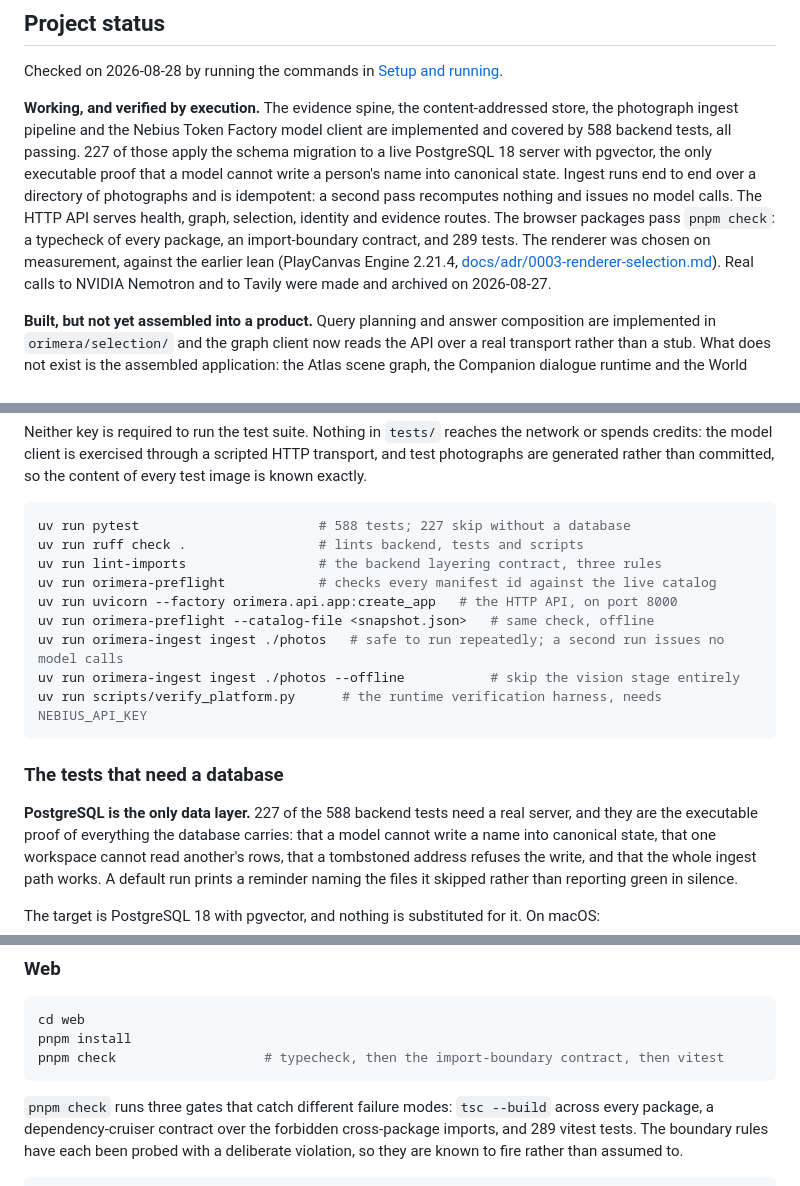
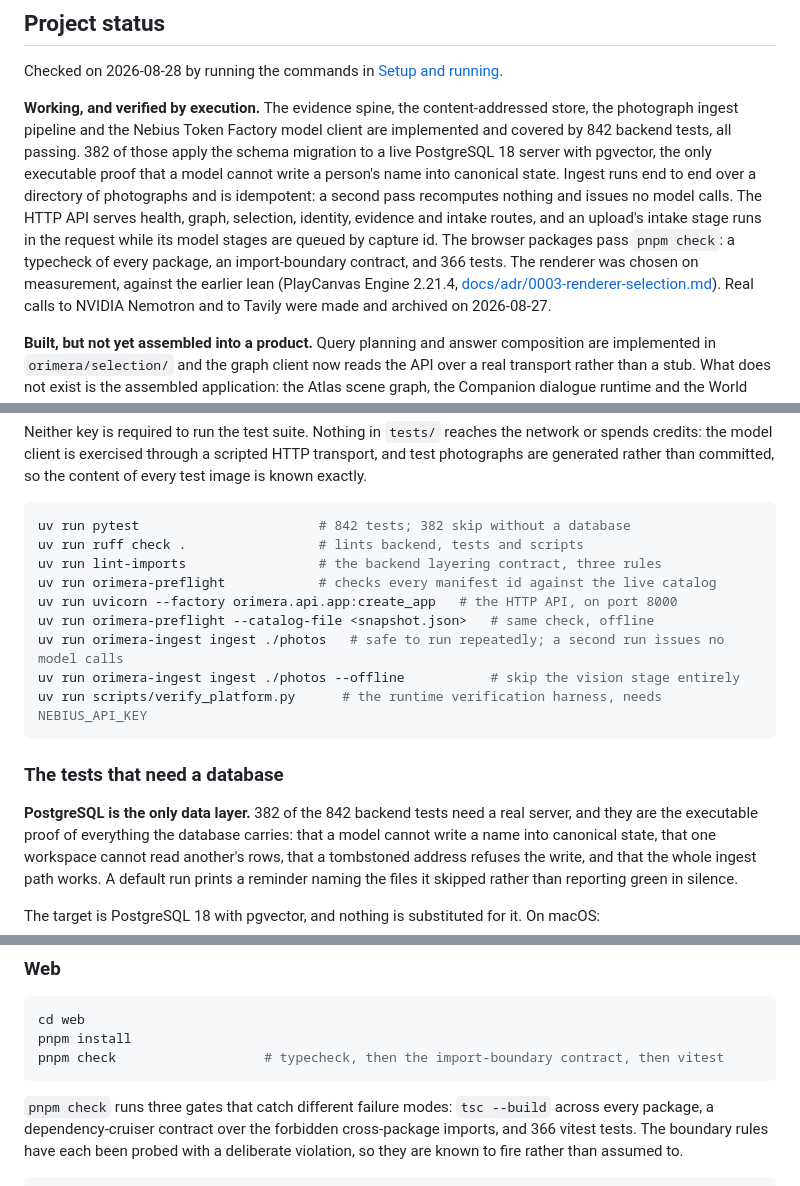
Before and after one commit to twinkling-reality/orimera, a Markdown page: README.md, 3 parts joined by grey strips. GitHub-like rendering.

Commit message:
Bring the counts in the README up to what the suite reports

````diff
--- a/README.md
+++ b/README.md
@@ -18,12 +18,13 @@ Checked on 2026-08-28 by running the commands in [Setup and running](#setup-and-
 
 **Working, and verified by execution.** The evidence spine, the content-addressed store, the
 photograph ingest pipeline and the Nebius Token Factory model client are implemented and covered by
-588 backend tests, all passing. 227 of those apply the schema migration to a live PostgreSQL 18
+842 backend tests, all passing. 382 of those apply the schema migration to a live PostgreSQL 18
 server with pgvector, the only executable proof that a model cannot write a person's name into
 canonical state. Ingest runs end to end over a directory of photographs and is idempotent: a second
 pass recomputes nothing and issues no model calls. The HTTP API serves health, graph, selection,
-identity and evidence routes. The browser packages pass `pnpm check`: a typecheck of every package,
-an import-boundary contract, and 289 tests. The renderer was chosen on measurement, against the
+identity, evidence and intake routes, and an upload's intake stage runs in the request while its
+model stages are queued by capture id. The browser packages pass `pnpm check`: a typecheck of every
+package, an import-boundary contract, and 366 tests. The renderer was chosen on measurement, against the
 earlier lean (PlayCanvas Engine 2.21.4,
 [docs/adr/0003-renderer-selection.md](docs/adr/0003-renderer-selection.md)). Real calls to NVIDIA
 Nemotron and to Tavily were made and archived on 2026-08-27.
@@ -188,7 +189,7 @@ credits: the model client is exercised through a scripted HTTP transport, and te
 generated rather than committed, so the content of every test image is known exactly.
 
 ```bash
-uv run pytest                       # 588 tests; 227 skip without a database
+uv run pytest                       # 842 tests; 382 skip without a database
 uv run ruff check .                 # lints backend, tests and scripts
 uv run lint-imports                 # the backend layering contract, three rules
 uv run orimera-preflight            # checks every manifest id against the live catalog
@@ -201,7 +202,7 @@ uv run scripts/verify_platform.py      # the runtime verification harness, needs
 
 ### The tests that need a database
 
-**PostgreSQL is the only data layer.** 227 of the 588 backend tests need a real server, and they
+**PostgreSQL is the only data layer.** 382 of the 842 backend tests need a real server, and they
 are the executable proof of everything the database carries: that a model cannot write a name into
 canonical state, that one workspace cannot read another's rows, that a tombstoned address refuses
 the write, and that the whole ingest path works. A default run prints a reminder naming the files
@@ -304,7 +305,7 @@ pnpm check                   # typecheck, then the import-boundary contract, the
 ```
 
 `pnpm check` runs three gates that catch different failure modes: `tsc --build` across every
-package, a dependency-cruiser contract over the forbidden cross-package imports, and 289 vitest
+package, a dependency-cruiser contract over the forbidden cross-package imports, and 366 vitest
 tests. The boundary rules have each been probed with a deliberate violation, so they are known to
 fire rather than assumed to.
 
````
Also changed, not shown: other parts of README.md (+1 -1 lines).
